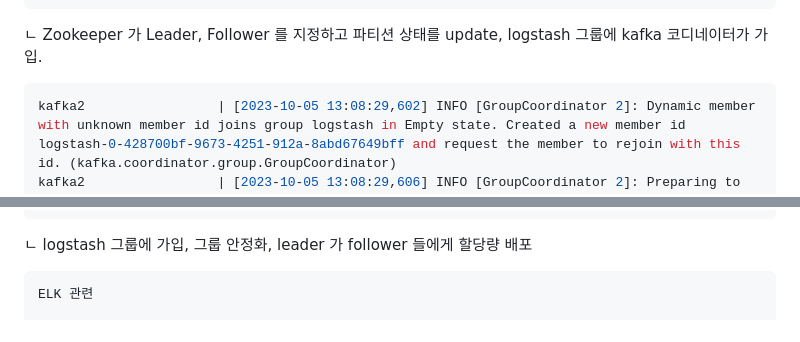
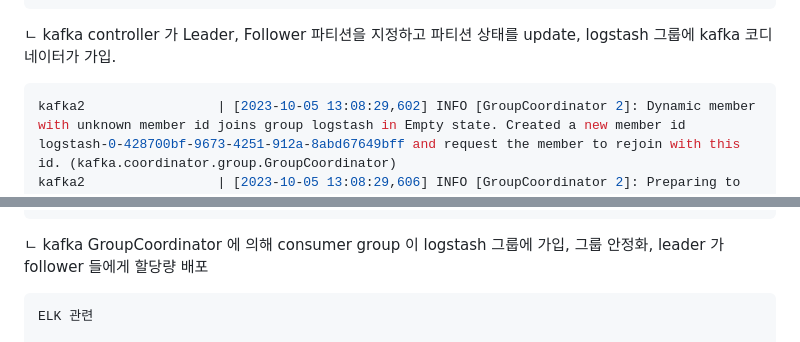
Before and after one commit to OwenKimcertified/ELK_Stack, a Markdown page: README.md, 2 parts joined by grey strips. Rendered like a GitHub page.

````diff
--- a/README.md
+++ b/README.md
@@ -70,14 +70,14 @@ kafka3                 | [2023-10-04 18:33:49,243] DEBUG [Controller id=3] Topic
 kafka3                 | [2023-10-04 18:33:49,243] TRACE [Controller id=3] Leader imbalance ratio for broker 3 is 0.0 (kafka.controller.KafkaController)
 kafka2                 | [2023-10-04 18:34:18,298] INFO [GroupCoordinator 2]: Dynamic member with unknown member id joins group logstash in Empty state. Created a new member id logstash-0-3557231f-a526-4b40-9d93-1c69cb880a90 and request the member to rejoin with this id. (kafka.coordinator.group.GroupCoordinator)
 ```
-ㄴ Zookeeper 가 Leader, Follower 를 지정하고 파티션 상태를 update, logstash 그룹에 kafka 코디네이터가 가입.
+ㄴ kafka controller 가 Leader, Follower 파티션을 지정하고 파티션 상태를 update, logstash 그룹에 kafka 코디네이터가 가입.
 ```python
 kafka2                 | [2023-10-05 13:08:29,602] INFO [GroupCoordinator 2]: Dynamic member with unknown member id joins group logstash in Empty state. Created a new member id logstash-0-428700bf-9673-4251-912a-8abd67649bff and request the member to rejoin with this id. (kafka.coordinator.group.GroupCoordinator)
 kafka2                 | [2023-10-05 13:08:29,606] INFO [GroupCoordinator 2]: Preparing to rebalance group logstash in state PreparingRebalance with old generation 38 (__consumer_offsets-49) (reason: Adding new member logstash-0-428700bf-9673-4251-912a-8abd67649bff with group instance id None) (kafka.coordinator.group.GroupCoordinator)
 kafka2                 | [2023-10-05 13:08:32,608] INFO [GroupCoordinator 2]: Stabilized group logstash generation 39 (__consumer_offsets-49) with 1 members (kafka.coordinator.group.GroupCoordinator)
 kafka2                 | [2023-10-05 13:08:32,621] INFO [GroupCoordinator 2]: Assignment received from leader logstash-0-428700bf-9673-4251-912a-8abd67649bff for group logstash for generation 39. The group has 1 members, 0 of which are static. (kafka.coordinator.group.GroupCoordinator)
 ```
-ㄴ logstash 그룹에 가입, 그룹 안정화, leader 가 follower 들에게 할당량 배포
+ㄴ kafka  GroupCoordinator 에 의해 consumer group 이 logstash 그룹에 가입, 그룹 안정화, leader 가 follower 들에게 할당량 배포
 
 ```python
 ELK 관련
````
